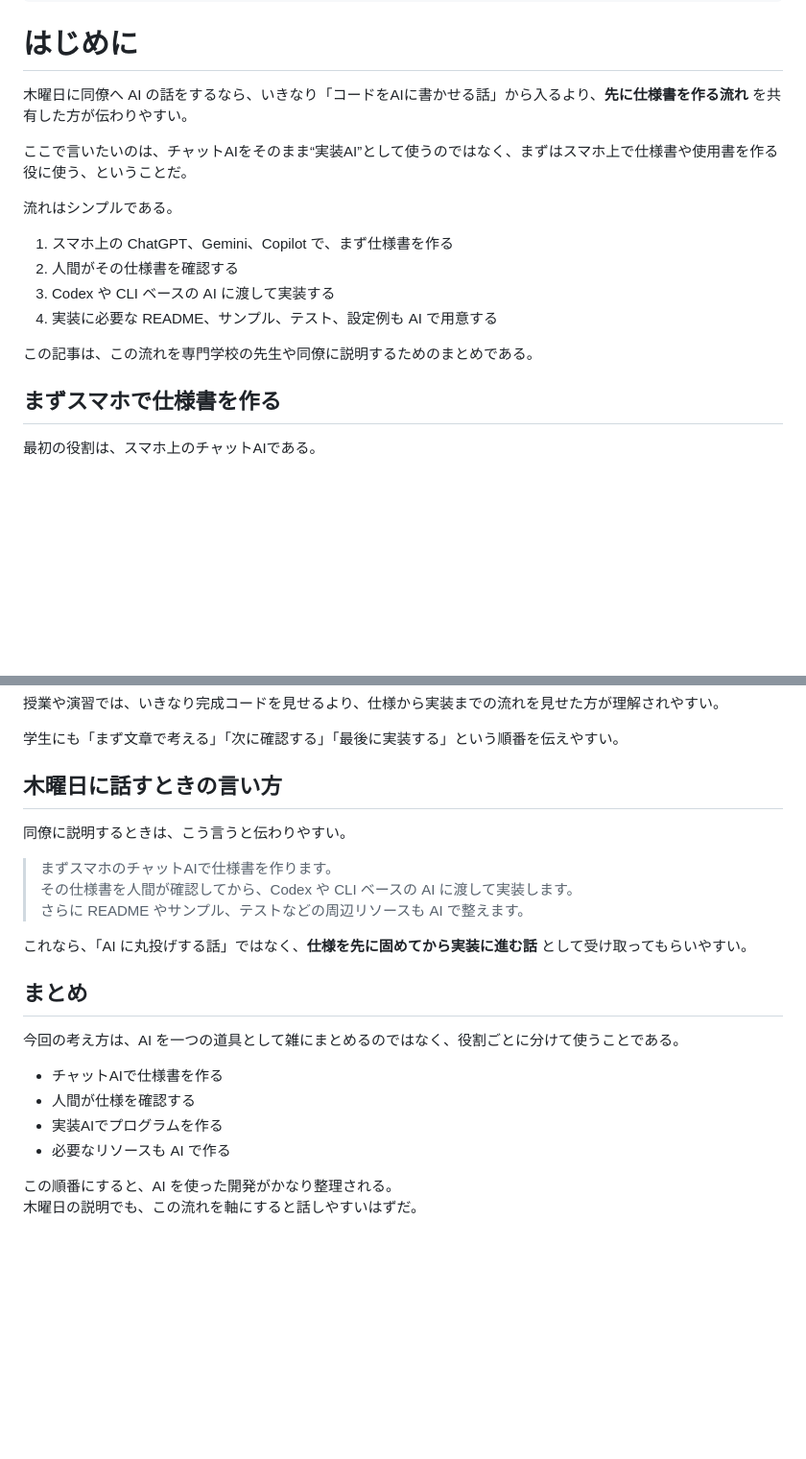
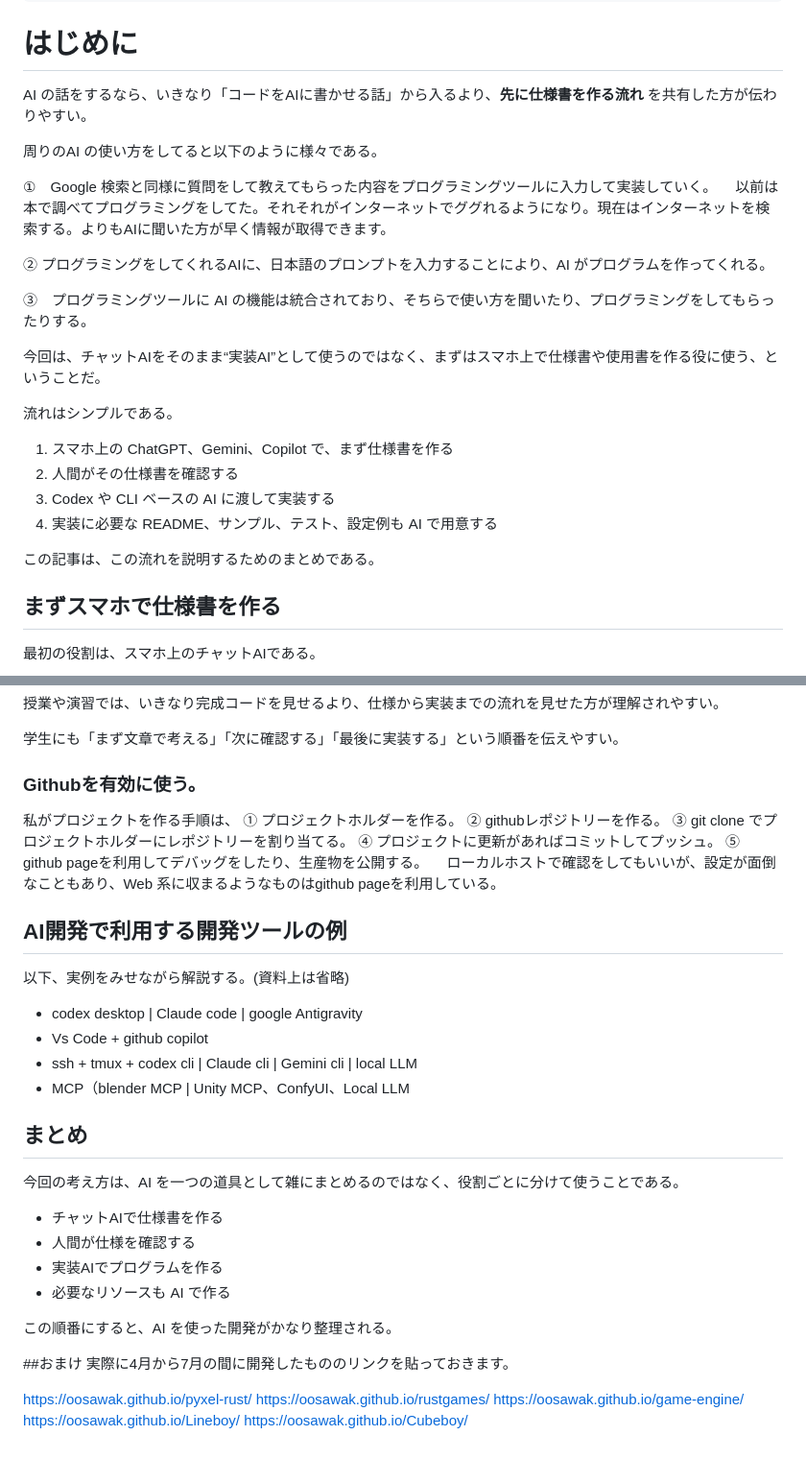
Before and after one commit to oosawak/climax, a Markdown page: articles/ai-vibe-coding-for-vocational-school-colleagues.md, 2 parts joined by grey strips. Shown at 96% size. Drawn GitHub-style; blank space fills up the shorter version.

Commit message:
ai-vibe-coding-for-vocational-school-colleagues.md の更新

```diff
--- a/articles/ai-vibe-coding-for-vocational-school-colleagues.md
+++ b/articles/ai-vibe-coding-for-vocational-school-colleagues.md
@@ -8,9 +8,19 @@ published: false
 
 # はじめに
 
-木曜日に同僚へ AI の話をするなら、いきなり「コードをAIに書かせる話」から入るより、**先に仕様書を作る流れ** を共有した方が伝わりやすい。
+AI の話をするなら、いきなり「コードをAIに書かせる話」から入るより、**先に仕様書を作る流れ** を共有した方が伝わりやすい。
 
-ここで言いたいのは、チャットAIをそのまま“実装AI”として使うのではなく、まずはスマホ上で仕様書や使用書を作る役に使う、ということだ。
+周りのAI の使い方をしてると以下のように様々である。
+
+①　Google 検索と同様に質問をして教えてもらった内容をプログラミングツールに入力して実装していく。
+　以前は本で調べてプログラミングをしてた。それそれがインターネットでググれるようになり。現在はインターネットを検索する。よりもAIに聞いた方が早く情報が取得できます。
+
+② プログラミングをしてくれるAIに、日本語のプロンプトを入力することにより、AI がプログラムを作ってくれる。
+
+③　プログラミングツールに AI の機能は統合されており、そちらで使い方を聞いたり、プログラミングをしてもらったりする。
+
+
+今回は、チャットAIをそのまま“実装AI”として使うのではなく、まずはスマホ上で仕様書や使用書を作る役に使う、ということだ。
 
 流れはシンプルである。
 
@@ -19,7 +29,7 @@ published: false
 3. Codex や CLI ベースの AI に渡して実装する
 4. 実装に必要な README、サンプル、テスト、設定例も AI で用意する
 
-この記事は、この流れを専門学校の先生や同僚に説明するためのまとめである。
+この記事は、この流れを説明するためのまとめである。
 
 ## まずスマホで仕様書を作る
 
@@ -113,15 +123,22 @@ AI の使いどころは、コード本体だけではない。
 
 学生にも「まず文章で考える」「次に確認する」「最後に実装する」という順番を伝えやすい。
 
-## 木曜日に話すときの言い方
+### Githubを有効に使う。
+私がプロジェクトを作る手順は、
+① プロジェクトホルダーを作る。
+② githubレポジトリーを作る。
+③ git clone でプロジェクトホルダーにレポジトリーを割り当てる。
+④ プロジェクトに更新があればコミットしてプッシュ。
+⑤ github pageを利用してデバッグをしたり、生産物を公開する。
+　ローカルホストで確認をしてもいいが、設定が面倒なこともあり、Web 系に収まるようなものはgithub pageを利用している。
 
-同僚に説明するときは、こう言うと伝わりやすい。
+## AI開発で利用する開発ツールの例
+以下、実例をみせながら解説する。(資料上は省略)
 
-> まずスマホのチャットAIで仕様書を作ります。
-> その仕様書を人間が確認してから、Codex や CLI ベースの AI に渡して実装します。
-> さらに README やサンプル、テストなどの周辺リソースも AI で整えます。
-
-これなら、「AI に丸投げする話」ではなく、**仕様を先に固めてから実装に進む話** として受け取ってもらいやすい。
+- codex desktop | Claude code | google Antigravity
+- Vs Code + github copilot
+- ssh + tmux + codex cli | Claude cli | Gemini cli | local LLM
+- MCP（blender MCP | Unity MCP、ConfyUI、Local LLM
 
 ## まとめ
 
@@ -133,4 +150,13 @@ AI の使いどころは、コード本体だけではない。
 - 必要なリソースも AI で作る
 
 この順番にすると、AI を使った開発がかなり整理される。
-木曜日の説明でも、この流れを軸にすると話しやすいはずだ。
+
+##おまけ
+実際に4月から7月の間に開発したもののリンクを貼っておきます。
+
+
+https://oosawak.github.io/pyxel-rust/
+https://oosawak.github.io/rustgames/
+https://oosawak.github.io/game-engine/
+https://oosawak.github.io/Lineboy/
+https://oosawak.github.io/Cubeboy/
```
